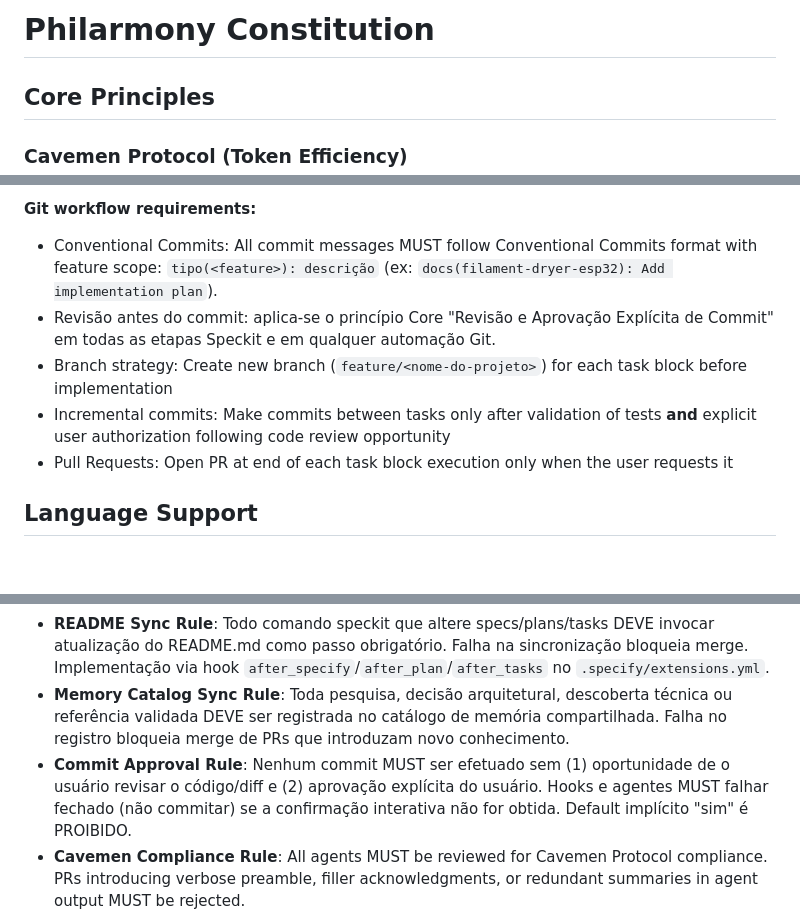
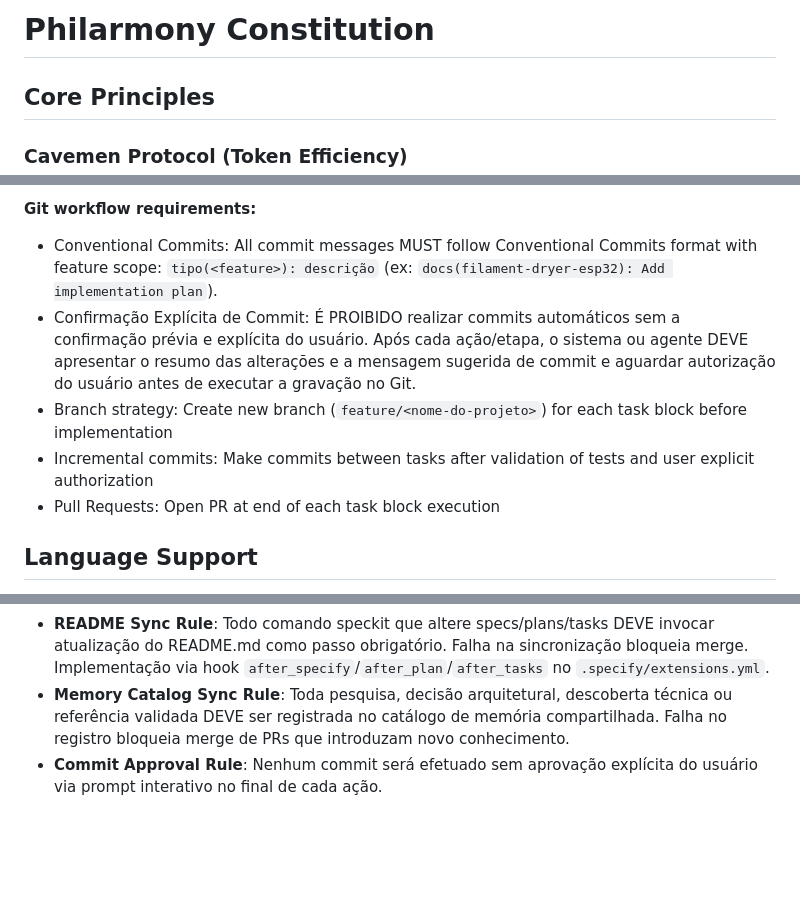
Before and after one commit to ajzuse/philarmony, a Markdown page: .specify/memory/constitution.md, 3 parts joined by grey strips. Drawn GitHub-style; blank space fills up the shorter version.

Commit message:
docs(constitution): Amend constitution to v0.4.0

```diff
--- a/.specify/memory/constitution.md
+++ b/.specify/memory/constitution.md
@@ -1,19 +1,13 @@
 <!--
 Sync Impact Report:
-Version change: 0.5.0 → 0.6.0 (MINOR — elevated explicit commit review/approval into a Core Principle and closed auto-commit loopholes)
-Modified principles:
-  - Development Workflow / Git "Confirmação Explícita de Commit" → promoted & expanded as Core Principle "Revisão e Aprovação Explícita de Commit"
-  - Governance "Commit Approval Rule" → strengthened (no default-yes; review before commit)
-Added sections:
-  - Core Principles: Revisão e Aprovação Explícita de Commit
+Version change: 0.3.0 → 0.4.0 (MINOR - explicit commit approval governance rule)
+Modified principles: Git workflow requirements updated
+Added sections: Explicit Commit Approval Rule
 Removed sections: None
 Templates requiring updates:
-  - .specify/templates/plan-template.md (✅ no structural change required; Constitution Check still points to constitution.md)
-  - .specify/templates/spec-template.md (✅ no change)
-  - .specify/templates/tasks-template.md (✅ no change)
-  - .specify/extensions.yml (✅ git commit hooks set optional)
-  - .specify/extensions/git-workflow/scripts/git-commit-hook.sh (✅ fail-closed: no TTY ⇒ no commit)
-  - .claude/skills/speckit-* (⚠ agents must follow new principle; hook optionality updated via extensions.yml)
+  - .specify/templates/plan-template.md (✅ aligned)
+  - .specify/templates/spec-template.md (✅ aligned)
+  - .specify/templates/tasks-template.md (✅ aligned)
 Follow-up TODOs: None
 -->
 
@@ -85,10 +79,10 @@ O catálogo deve ser versionado, consultável via query semântica, e sincroniza
 
 **Git workflow requirements:**
 - Conventional Commits: All commit messages MUST follow Conventional Commits format with feature scope: `tipo(<feature>): descrição` (ex: `docs(filament-dryer-esp32): Add implementation plan`).
-- Revisão antes do commit: aplica-se o princípio Core "Revisão e Aprovação Explícita de Commit" em todas as etapas Speckit e em qualquer automação Git.
+- Confirmação Explícita de Commit: É PROIBIDO realizar commits automáticos sem a confirmação prévia e explícita do usuário. Após cada ação/etapa, o sistema ou agente DEVE apresentar o resumo das alterações e a mensagem sugerida de commit e aguardar autorização do usuário antes de executar a gravação no Git.
 - Branch strategy: Create new branch (`feature/<nome-do-projeto>`) for each task block before implementation
-- Incremental commits: Make commits between tasks only after validation of tests **and** explicit user authorization following code review opportunity
-- Pull Requests: Open PR at end of each task block execution only when the user requests it
+- Incremental commits: Make commits between tasks after validation of tests and user explicit authorization
+- Pull Requests: Open PR at end of each task block execution
 
 ## Language Support
 
@@ -117,6 +111,5 @@ Documentação completa em EN-US para contribuições open-source. Utilizada com
 - Use README.md in docs/ for runtime development guidance
 - **README Sync Rule**: Todo comando speckit que altere specs/plans/tasks DEVE invocar atualização do README.md como passo obrigatório. Falha na sincronização bloqueia merge. Implementação via hook `after_specify`/`after_plan`/`after_tasks` no `.specify/extensions.yml`.
 - **Memory Catalog Sync Rule**: Toda pesquisa, decisão arquitetural, descoberta técnica ou referência validada DEVE ser registrada no catálogo de memória compartilhada. Falha no registro bloqueia merge de PRs que introduzam novo conhecimento.
-- **Commit Approval Rule**: Nenhum commit MUST ser efetuado sem (1) oportunidade de o usuário revisar o código/diff e (2) aprovação explícita do usuário. Hooks e agentes MUST falhar fechado (não commitar) se a confirmação interativa não for obtida. Default implícito "sim" é PROIBIDO.
-- **Cavemen Compliance Rule**: All agents MUST be reviewed for Cavemen Protocol compliance. PRs introducing verbose preamble, filler acknowledgments, or redundant summaries in agent output MUST be rejected.
+- **Commit Approval Rule**: Nenhum commit será efetuado sem aprovação explícita do usuário via prompt interativo no final de cada ação.
 
```
Also changed, not shown: other parts of .specify/memory/constitution.md (+1 -1 lines).
